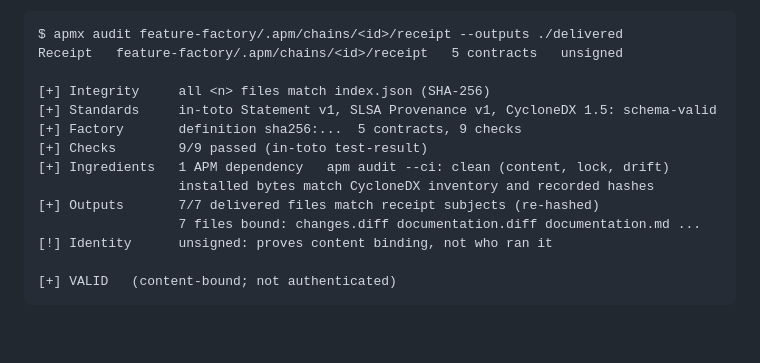
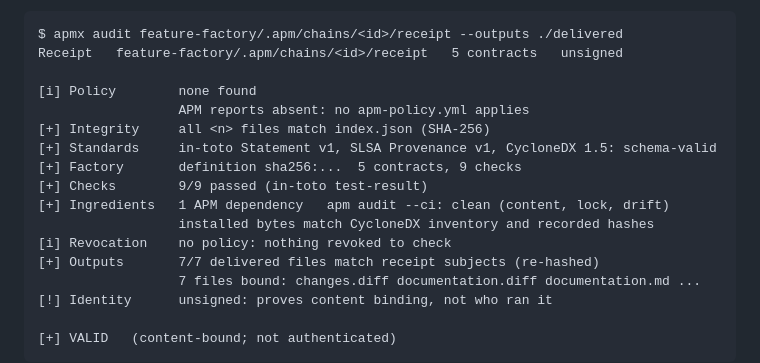
Before and after one commit to danielmeppiel/apmx, a Markdown page: README.md, the part around the change. GitHub-like rendering; blank space fills up the shorter version.

Commit message:
docs(readme): show the Policy and Revocation rows in the audit sample
Co-authored-by: Copilot App <223556219+Copilot@users.noreply.github.com>
Copilot-Session: 8b5e385f-d4be-414e-b962-61cd23390352

```diff
--- a/README.md
+++ b/README.md
@@ -151,12 +151,15 @@ the factory:
 $ apmx audit feature-factory/.apm/chains/<id>/receipt --outputs ./delivered
 Receipt   feature-factory/.apm/chains/<id>/receipt   5 contracts   unsigned
 
+[i] Policy        none found
+                  APM reports absent: no apm-policy.yml applies
 [+] Integrity     all <n> files match index.json (SHA-256)
 [+] Standards     in-toto Statement v1, SLSA Provenance v1, CycloneDX 1.5: schema-valid
 [+] Factory       definition sha256:...  5 contracts, 9 checks
 [+] Checks        9/9 passed (in-toto test-result)
 [+] Ingredients   1 APM dependency   apm audit --ci: clean (content, lock, drift)
                   installed bytes match CycloneDX inventory and recorded hashes
+[i] Revocation    no policy: nothing revoked to check
 [+] Outputs       7/7 delivered files match receipt subjects (re-hashed)
                   7 files bound: changes.diff documentation.diff documentation.md ...
 [!] Identity      unsigned: proves content binding, not who ran it
```
